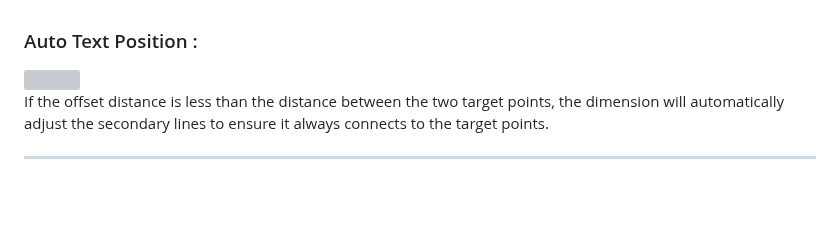
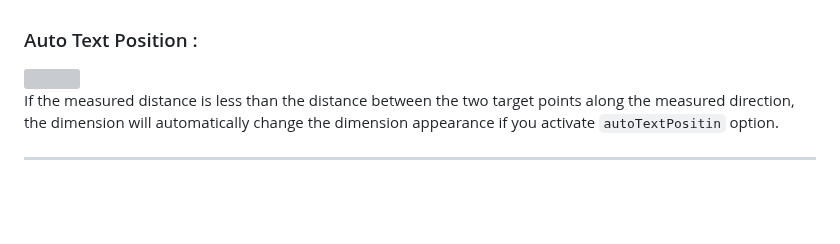
Before and after one commit to isa3d/isa3d, a Markdown page: EzDim/Documentation.md, the part around the change. GitHub-like rendering; grey boxes are pictures that could not be loaded.

```diff
--- a/EzDim/Documentation.md
+++ b/EzDim/Documentation.md
@@ -675,7 +675,7 @@ The Linear Dimension can be drawn in the Z axis and offset to the X axis, allowi
 
 <img src="https://user-images.githubusercontent.com/88411269/216859356-eeec3929-5b8b-4f1e-b2f7-7e8d55269389.png" width="500">
 
-If the offset distance is less than the distance between the two target points, the dimension will automatically adjust the secondary lines to ensure it always connects to the target points.
+If the measured distance is less than the distance between the two target points along the measured direction, the dimension will automatically change the dimension appearance if you activate ``autoTextPositin`` option.
 
 ---
 <br/><br/>
```
